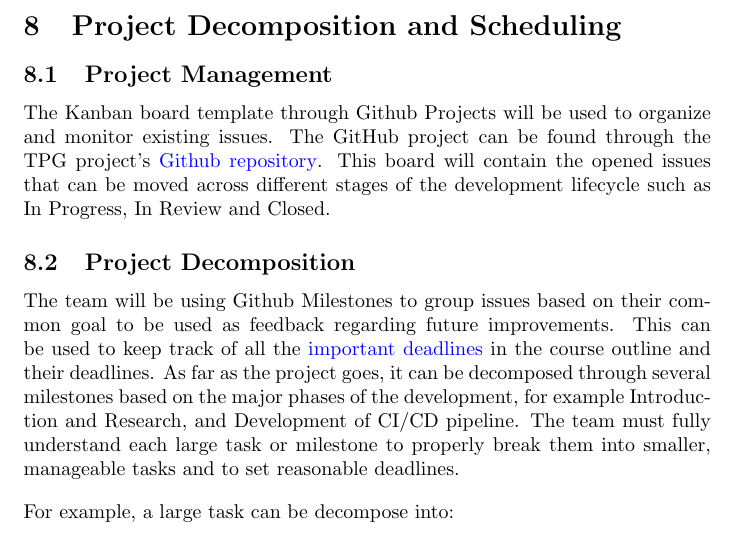
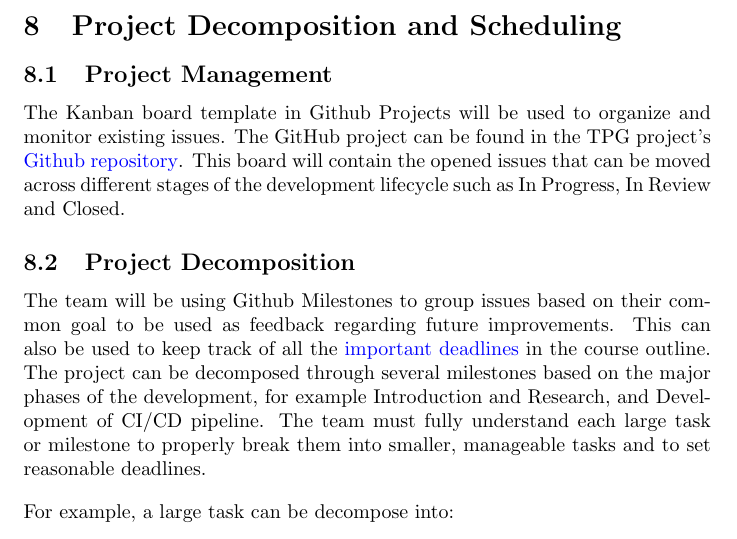
Before and after one commit to TPGEngine/tpg, a LaTeX document (docs/DevelopmentPlan/DevelopmentPlan.tex): part of page 3 of 9, cut so that both start at the same text. Compiled offline with pdfLaTeX.

Commit message:
Fix grammar

```diff
--- a/docs/DevelopmentPlan/DevelopmentPlan.tex
+++ b/docs/DevelopmentPlan/DevelopmentPlan.tex
@@ -94,10 +94,10 @@ likely change throughout the year.}
 \section{Project Decomposition and Scheduling}
 
 \subsection{Project Management}
-The Kanban board template through Github Projects will be used to organize and monitor existing issues. The GitHub project can be found through the TPG project’s \href{https://github.com/orgs/TPGEngine/projects/1}{Github repository}. This board will contain the opened issues that can be moved across different stages of the development lifecycle such as In Progress, In Review and Closed.
+The Kanban board template in Github Projects will be used to organize and monitor existing issues. The GitHub project can be found in the TPG project’s \href{https://github.com/orgs/TPGEngine/projects/1}{Github repository}. This board will contain the opened issues that can be moved across different stages of the development lifecycle such as In Progress, In Review and Closed.
 
 \subsection{Project Decomposition}
-The team will be using Github Milestones to group issues based on their common goal to be used as feedback regarding future improvements. This can be used to keep track of all the \href{https://github.com/TPGEngine/tpg/milestones}{important deadlines} in the course outline and their deadlines. As far as the project goes, it can be decomposed through several milestones based on the major phases of the development, for example Introduction and Research, and Development of CI/CD pipeline. The team must fully understand each large task or milestone to properly break them into smaller, manageable tasks and to set reasonable deadlines.
+The team will be using Github Milestones to group issues based on their common goal to be used as feedback regarding future improvements. This can also be used to keep track of all the \href{https://github.com/TPGEngine/tpg/milestones}{important deadlines} in the course outline. The project can be decomposed through several milestones based on the major phases of the development, for example Introduction and Research, and Development of CI/CD pipeline. The team must fully understand each large task or milestone to properly break them into smaller, manageable tasks and to set reasonable deadlines.
 
 \vspace*{10pt}
 
```
Also changed, not shown: docs/DevelopmentPlan/DevelopmentPlan.pdf.
